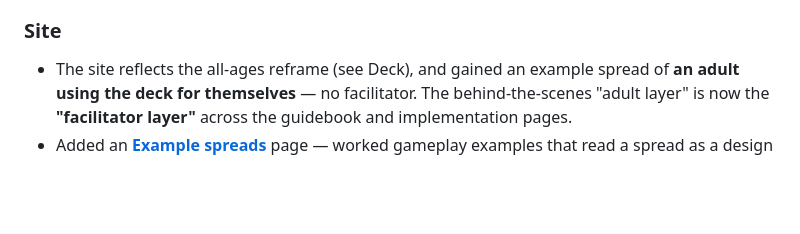
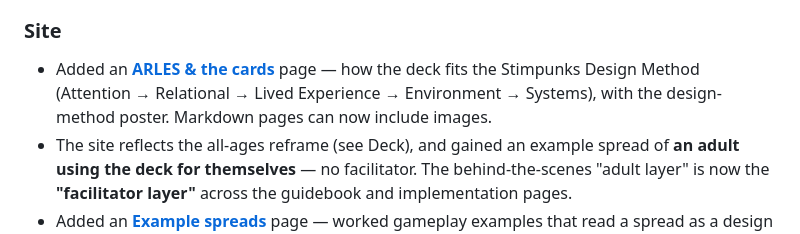
Before and after one commit to Stimpunks/Cavendish-Cards, a Markdown page: CHANGELOG.md, the part around the change. GitHub-like rendering; blank space fills up the shorter version.

Commit message:
Changelog: ARLES page

```diff
--- a/CHANGELOG.md
+++ b/CHANGELOG.md
@@ -18,6 +18,7 @@ Each dated entry is split into **Deck** (changes to the cards themselves) and **
 
 ### Site
 
+- Added an **[ARLES & the cards](https://cavendish.app/arles.html)** page — how the deck fits the Stimpunks Design Method (Attention → Relational → Lived Experience → Environment → Systems), with the design-method poster. Markdown pages can now include images.
 - The site reflects the all-ages reframe (see Deck), and gained an example spread of **an adult using the deck for themselves** — no facilitator. The behind-the-scenes "adult layer" is now the **"facilitator layer"** across the guidebook and implementation pages.
 - Added an **[Example spreads](https://cavendish.app/example-spreads.html)** page — worked gameplay examples that read a spread as a design brief for the environment, not a report on a person.
 - The **guidebook** now links community vocabulary in each card's lineage to the Stimpunks glossary (monotropism, interoception, exposure anxiety, and more); the in-the-moment card view stays plain.
```
